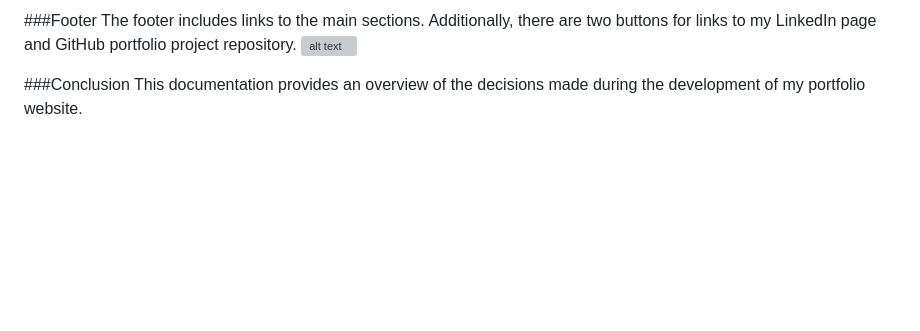
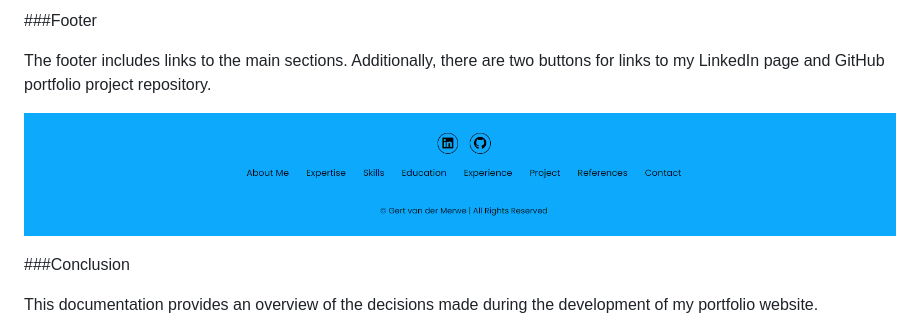
Before and after one commit to 42104912/Gert-van-der-Merwe-CV, a Markdown page: README.md, the part around the change printed below. Rendered like a GitHub page; blank space fills up the shorter version; grey boxes are pictures that could not be loaded.

Commit message:
Update ReadMe File Format
Updated the style format for the ReadMe file.

```diff
--- a/README.md
+++ b/README.md
@@ -48,8 +65,11 @@ The Contact section provides ways to get in touch with me. It consists of a cont
 ![alt text](contactSection.png)
 
 ###Footer
+
 The footer includes links to the main sections. Additionally, there are two buttons for links to my LinkedIn page and GitHub portfolio project repository.
-![alt text](footer.png.png)
+
+![alt text](footer.png)
 
 ###Conclusion
+
 This documentation provides an overview of the decisions made during the development of my portfolio website.
```
Also changed, not shown: other parts of README.md (+17 -0 lines).
